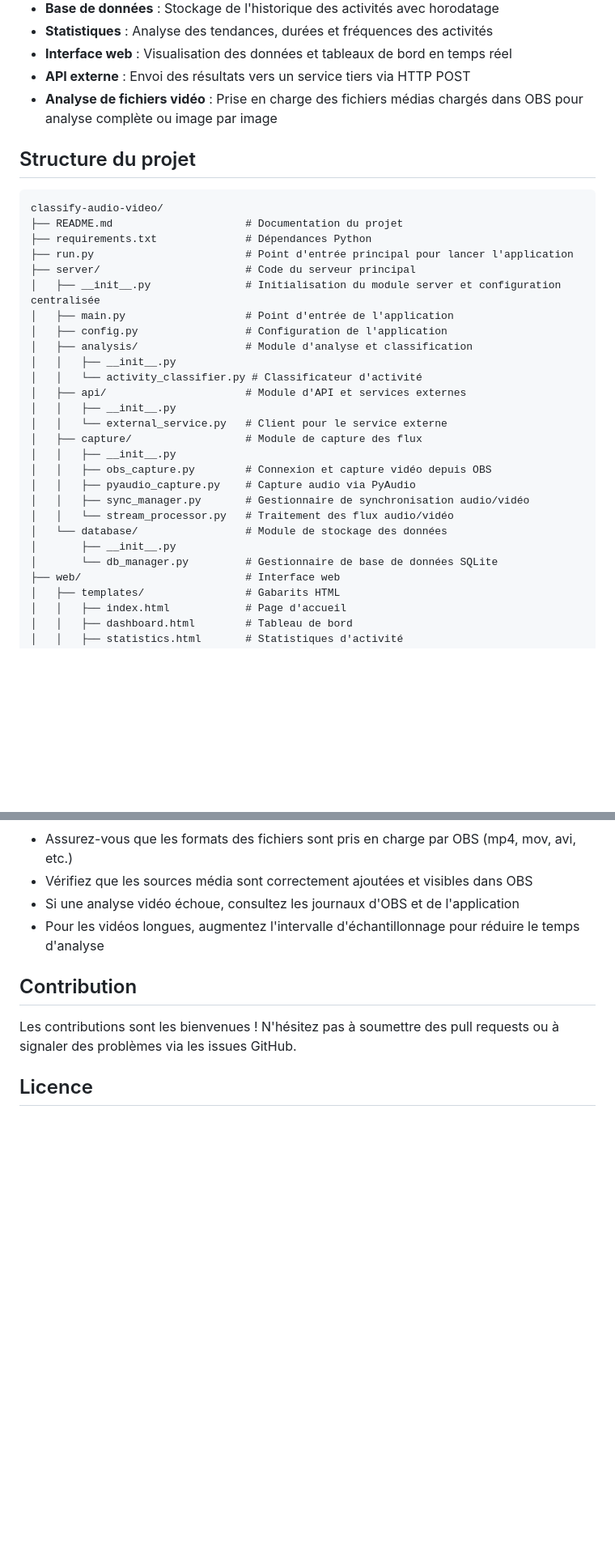
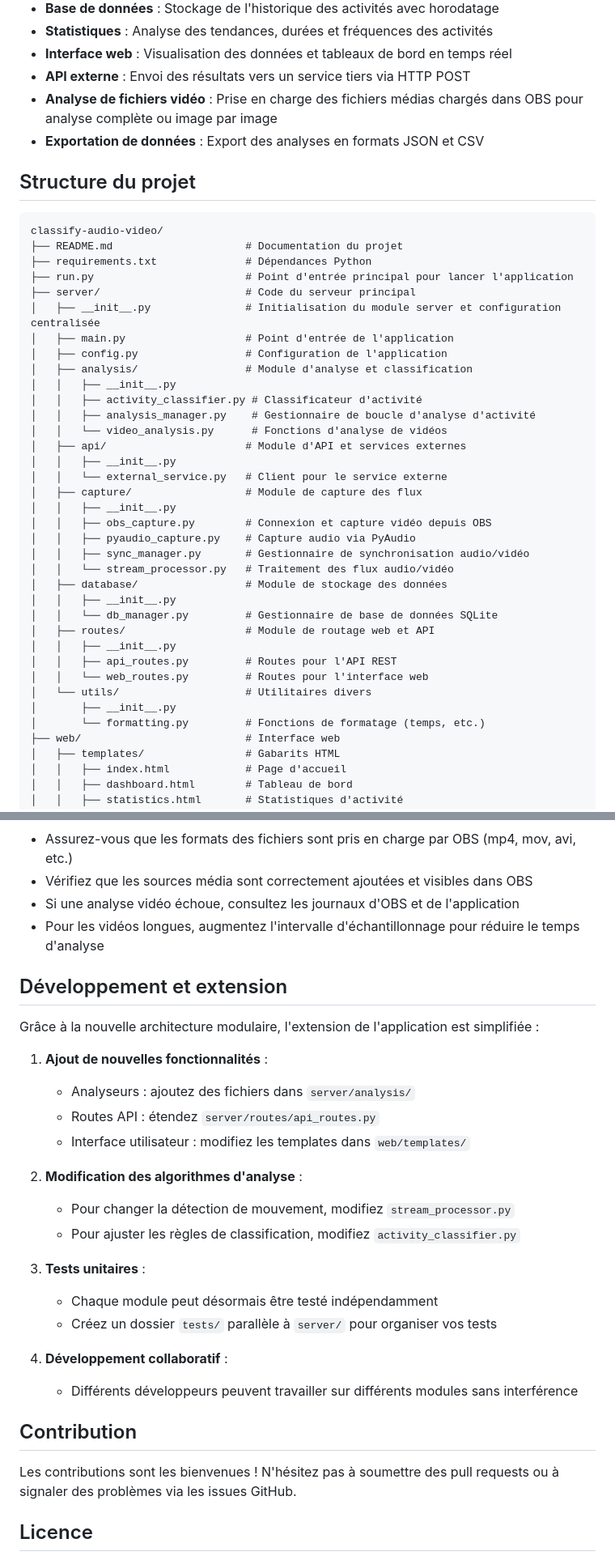
Before and after one commit to rbaudu/classify-audio-video, a Markdown page: README.md, 2 parts joined by grey strips. Shown at 81% size. Drawn GitHub-style; blank space fills up the shorter version.

Commit message:
Mettre à jour le README.md pour refléter la restructuration du code

```diff
--- a/README.md
+++ b/README.md
@@ -36,6 +43,7 @@ De nouvelles API ont été ajoutées pour gérer les périphériques audio :
 - **Interface web** : Visualisation des données et tableaux de bord en temps réel
 - **API externe** : Envoi des résultats vers un service tiers via HTTP POST
 - **Analyse de fichiers vidéo** : Prise en charge des fichiers médias chargés dans OBS pour analyse complète ou image par image
+- **Exportation de données** : Export des analyses en formats JSON et CSV
 
 ## Structure du projet
 
@@ -50,7 +58,9 @@ classify-audio-video/
 │   ├── config.py                 # Configuration de l'application
 │   ├── analysis/                 # Module d'analyse et classification
 │   │   ├── __init__.py
-│   │   └── activity_classifier.py # Classificateur d'activité
+│   │   ├── activity_classifier.py # Classificateur d'activité
+│   │   ├── analysis_manager.py    # Gestionnaire de boucle d'analyse d'activité
+│   │   └── video_analysis.py      # Fonctions d'analyse de vidéos
 │   ├── api/                      # Module d'API et services externes
 │   │   ├── __init__.py
 │   │   └── external_service.py   # Client pour le service externe
@@ -60,9 +70,16 @@ classify-audio-video/
 │   │   ├── pyaudio_capture.py    # Capture audio via PyAudio
 │   │   ├── sync_manager.py       # Gestionnaire de synchronisation audio/vidéo
 │   │   └── stream_processor.py   # Traitement des flux audio/vidéo
-│   └── database/                 # Module de stockage des données
+│   ├── database/                 # Module de stockage des données
+│   │   ├── __init__.py
+│   │   └── db_manager.py         # Gestionnaire de base de données SQLite
+│   ├── routes/                   # Module de routage web et API
+│   │   ├── __init__.py
+│   │   ├── api_routes.py         # Routes pour l'API REST
+│   │   └── web_routes.py         # Routes pour l'interface web
+│   └── utils/                    # Utilitaires divers
 │       ├── __init__.py
-│       └── db_manager.py         # Gestionnaire de base de données SQLite
+│       └── formatting.py         # Fonctions de formatage (temps, etc.)
 ├── web/                          # Interface web
 │   ├── templates/                # Gabarits HTML
 │   │   ├── index.html            # Page d'accueil
@@ -310,6 +352,26 @@ La classe `ExternalServiceClient` envoie les résultats toutes les 5 minutes via
 - Si une analyse vidéo échoue, consultez les journaux d'OBS et de l'application
 - Pour les vidéos longues, augmentez l'intervalle d'échantillonnage pour réduire le temps d'analyse
 
+## Développement et extension
+
+Grâce à la nouvelle architecture modulaire, l'extension de l'application est simplifiée :
+
+1. **Ajout de nouvelles fonctionnalités** :
+   - Analyseurs : ajoutez des fichiers dans `server/analysis/`
+   - Routes API : étendez `server/routes/api_routes.py`
+   - Interface utilisateur : modifiez les templates dans `web/templates/`
+
+2. **Modification des algorithmes d'analyse** :
+   - Pour changer la détection de mouvement, modifiez `stream_processor.py`
+   - Pour ajuster les règles de classification, modifiez `activity_classifier.py`
+
+3. **Tests unitaires** :
+   - Chaque module peut désormais être testé indépendamment
+   - Créez un dossier `tests/` parallèle à `server/` pour organiser vos tests
+
+4. **Développement collaboratif** :
+   - Différents développeurs peuvent travailler sur différents modules sans interférence
+
 ## Contribution
 
 Les contributions sont les bienvenues ! N'hésitez pas à soumettre des pull requests ou à signaler des problèmes via les issues GitHub.
```
Also changed, not shown: other parts of README.md (+34 -2 lines).
